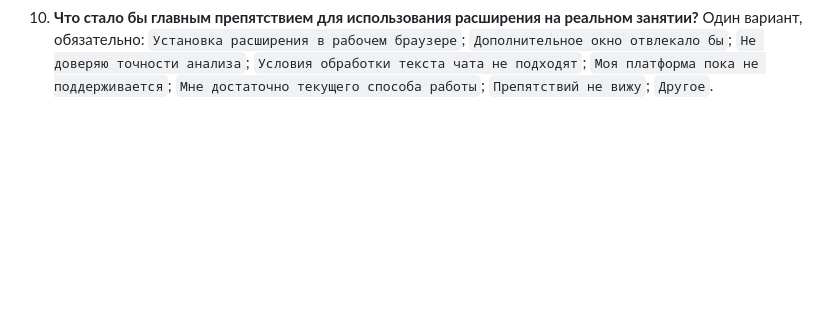
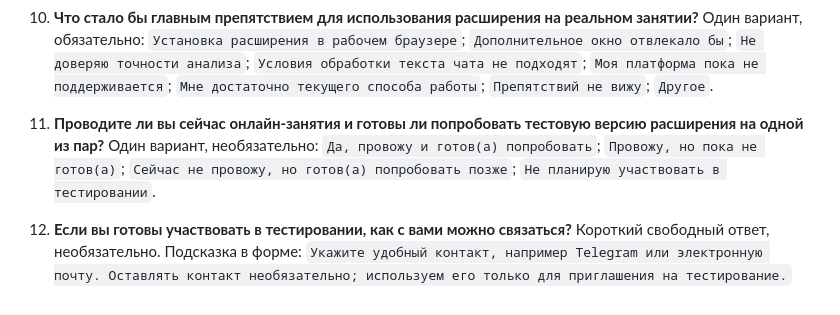
Before and after one commit to 0Carpediem0/online-teaching-assistant, a Markdown page: documentation/TEACHER-SURVEY.md, the part around the change. GitHub-like rendering; blank space fills up the shorter version.

Commit message:
Добавлены вопросы об участии в тестировании
Преподаватель может отметить готовность попробовать расширение и при желании оставить контакт для приглашения.

```diff
--- a/documentation/TEACHER-SURVEY.md
+++ b/documentation/TEACHER-SURVEY.md
@@ -27,3 +27,7 @@
 9. **Какие задачи расширения для вас были бы важнее всего? (Если нужной функции нет в списке, опишите её в варианте «Другое».)** Несколько вариантов, обязательно: `Показывать чат поверх презентации`; `Выделять вопросы среди других сообщений`; `Объединять похожие вопросы`; `Быстро сообщать о технических проблемах`; `Показывать список вопросов после занятия`; `Другое`.
 
 10. **Что стало бы главным препятствием для использования расширения на реальном занятии?** Один вариант, обязательно: `Установка расширения в рабочем браузере`; `Дополнительное окно отвлекало бы`; `Не доверяю точности анализа`; `Условия обработки текста чата не подходят`; `Моя платформа пока не поддерживается`; `Мне достаточно текущего способа работы`; `Препятствий не вижу`; `Другое`.
+
+11. **Проводите ли вы сейчас онлайн-занятия и готовы ли попробовать тестовую версию расширения на одной из пар?** Один вариант, необязательно: `Да, провожу и готов(а) попробовать`; `Провожу, но пока не готов(а)`; `Сейчас не провожу, но готов(а) попробовать позже`; `Не планирую участвовать в тестировании`.
+
+12. **Если вы готовы участвовать в тестировании, как с вами можно связаться?** Короткий свободный ответ, необязательно. Подсказка в форме: `Укажите удобный контакт, например Telegram или электронную почту. Оставлять контакт необязательно; используем его только для приглашения на тестирование.`
```
